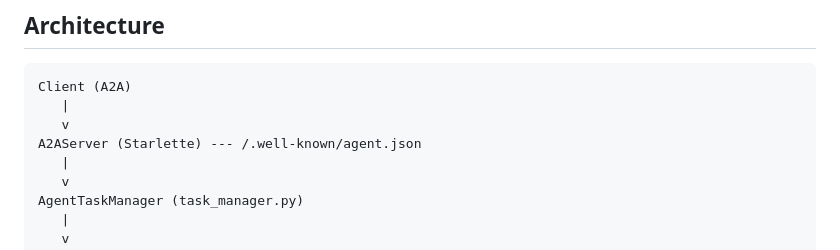
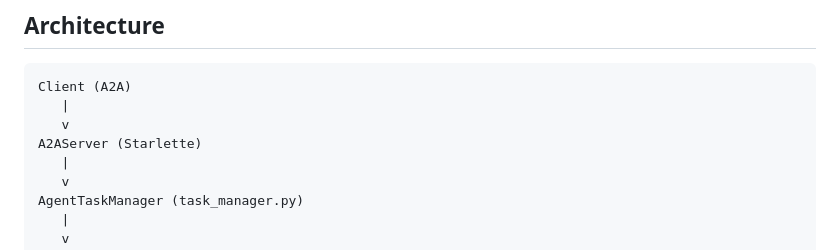
Before and after one commit to tritantran04/Agentic-Medical-Service-Consultation-Chatbot, a Markdown page: README.md, the part around one of its changes. Rendered like a GitHub page.

```diff
--- a/README.md
+++ b/README.md
@@ -21,7 +21,7 @@ Flow for a single question:
 Client (A2A)
    |
    v
-A2AServer (Starlette) --- /.well-known/agent.json
+A2AServer (Starlette)
    |
    v
 AgentTaskManager (task_manager.py)
```
Also changed, not shown: other parts of README.md (+1 -1 lines).
